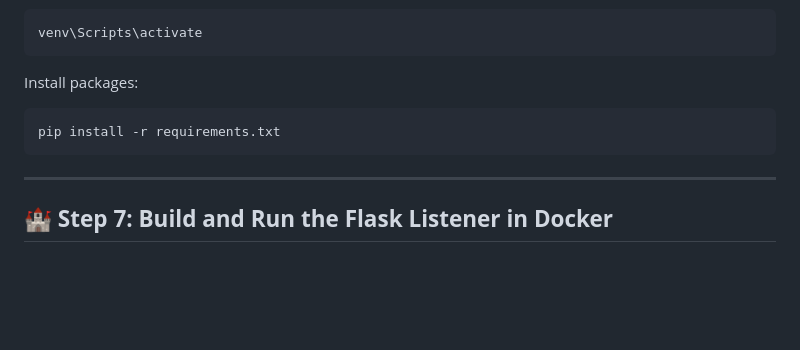
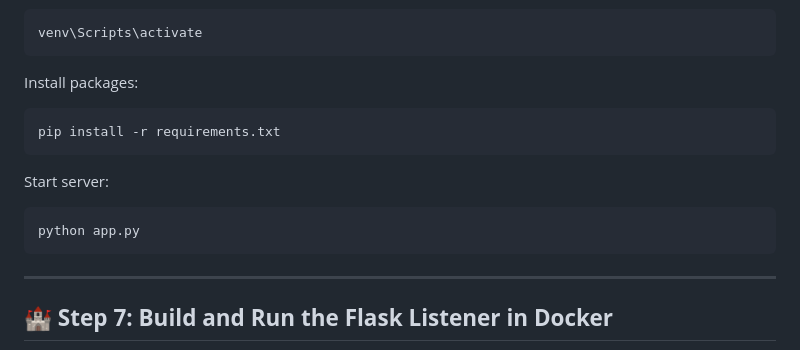
Before and after one commit to seintun/proj_pi_server, a Markdown page: README.md, the part around the change. Rendered like a GitHub page; blank space fills up the shorter version.

Commit message:
Update readme to start server

````diff
--- a/README.md
+++ b/README.md
@@ -137,6 +137,10 @@ Install packages:
 ```sh
 pip install -r requirements.txt
 ```
+Start server:
+```sh
+python app.py
+```
 ---
 
 ## 🏰 **Step 7: Build and Run the Flask Listener in Docker**
````
